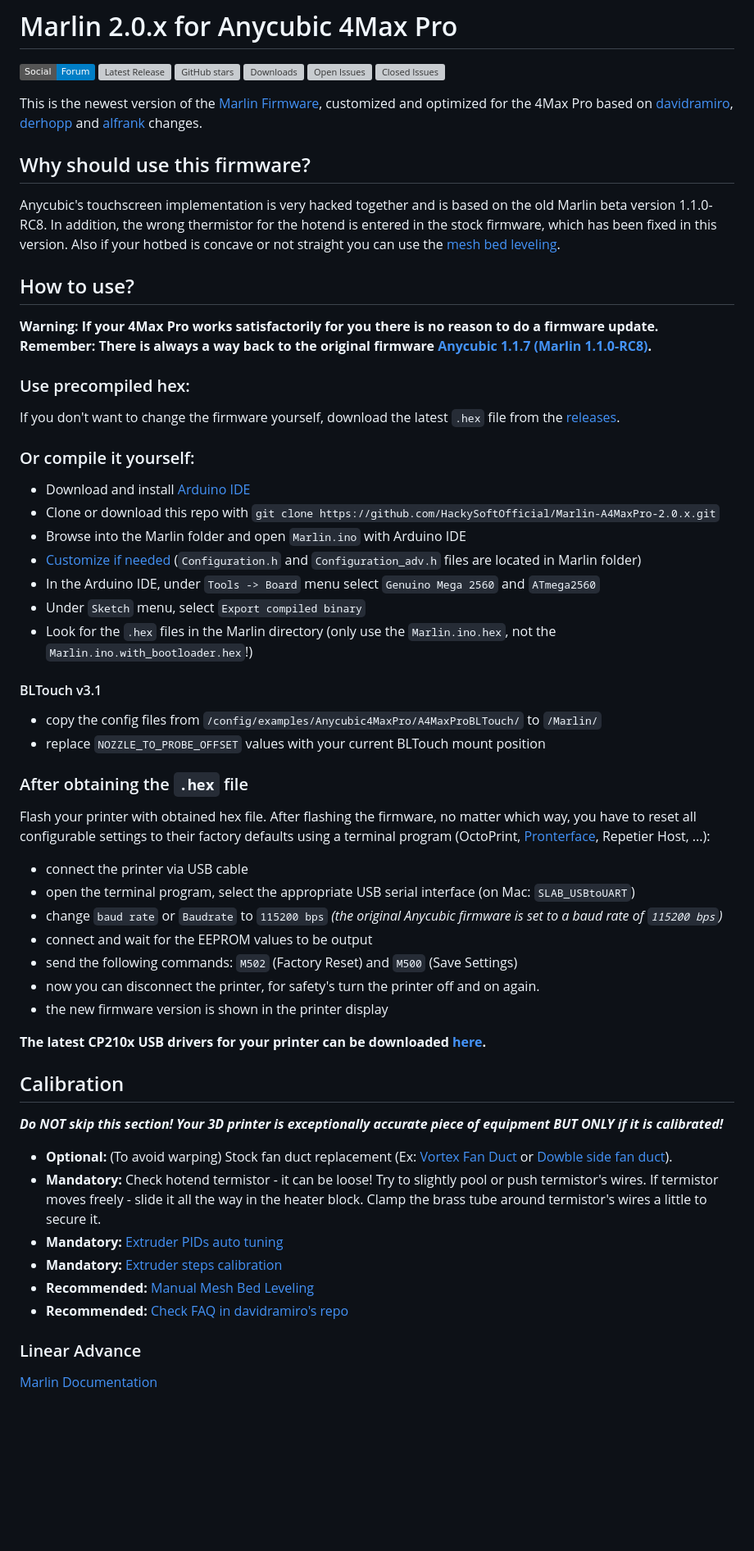
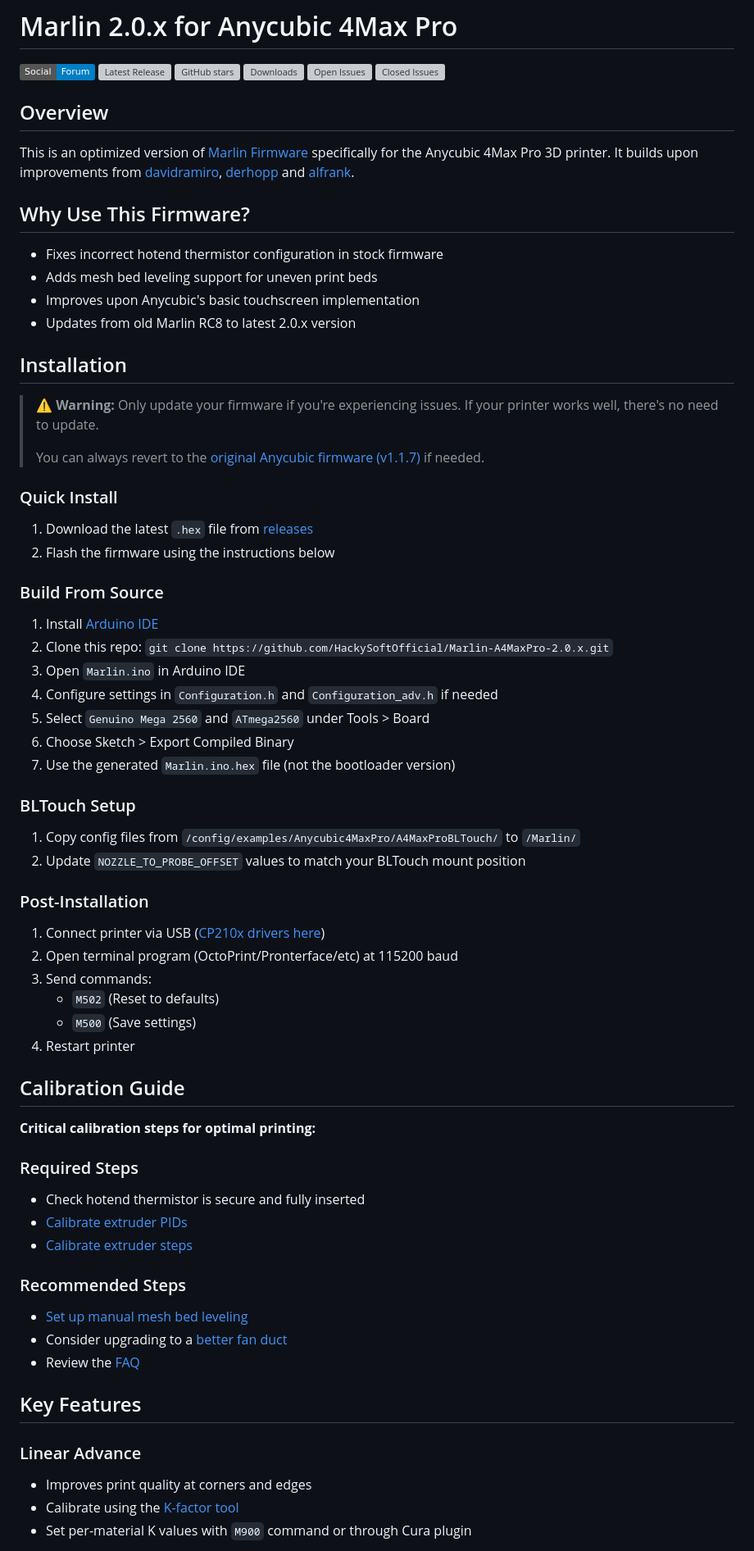
Before and after one commit to HackySoftOfficial/Marlin-A4MaxPro-2.0.x, a Markdown page: README.md, the part around one of its changes. Shown at 82% size. Rendered like a GitHub page; badges without logos; blank space fills up the shorter version; grey boxes are pictures that could not be loaded.

```diff
--- a/README.md
+++ b/README.md
@@ -7,58 +7,66 @@
 [![Open Issues](https://img.shields.io/github/issues-raw/Poket-Jony/Marlin-A4MaxPro-2.0.x.svg?style=flat&color=yellowgreen)](https://github.com/HackySoftOfficial/Marlin-A4MaxPro-2.0.x/issues?q=is%3Aopen+is%3Aissue)
 [![Closed Issues](https://img.shields.io/github/issues-closed-raw/Poket-Jony/Marlin-A4MaxPro-2.0.x.svg?style=flat&color=brightgreen)](https://github.com/HackySoftOfficial/Marlin-A4MaxPro-2.0.x/issues?q=is%3Aissue+is%3Aclosed)
 
-This is the newest version of the [Marlin Firmware](https://github.com/MarlinFirmware/Marlin), customized and optimized for the 4Max Pro based on [davidramiro](https://github.com/davidramiro/Marlin-Ai3M-2.0.x), [derhopp](https://github.com/derhopp/Marlin-with-Anycubic-i3-Mega-TFT) and [alfrank](https://drucktipps3d.de/forum/topic/anycubic-4max-pro-marlin-1-1-9-firmware-ai3m-basierend/) changes.
+## Overview
 
-## Why should use this firmware?
-Anycubic's touchscreen implementation is very hacked together and is based on the old Marlin beta version 1.1.0-RC8.
-In addition, the wrong thermistor for the hotend is entered in the stock firmware, which has been fixed in this version.
-Also if your hotbed is concave or not straight you can use the [mesh bed leveling](https://github.com/davidramiro/Marlin-Ai3M-2.0.x#manual-mesh-bed-leveling).
+This is an optimized version of [Marlin Firmware](https://github.com/MarlinFirmware/Marlin) specifically for the Anycubic 4Max Pro 3D printer. It builds upon improvements from [davidramiro](https://github.com/davidramiro/Marlin-Ai3M-2.0.x), [derhopp](https://github.com/derhopp/Marlin-with-Anycubic-i3-Mega-TFT) and [alfrank](https://drucktipps3d.de/forum/topic/anycubic-4max-pro-marlin-1-1-9-firmware-ai3m-basierend/).
 
-## How to use?
-**Warning: If your 4Max Pro works satisfactorily for you there is no reason to do a firmware update.**
-**Remember: There is always a way back to the original firmware [Anycubic 1.1.7 (Marlin 1.1.0-RC8)](https://drive.google.com/file/d/1FwKHQcOxPabLgirkihu3LnBMuHuZLqZR/view).**
+## Why Use This Firmware?
 
-### Use precompiled hex:
-If you don't want to change the firmware yourself, download the latest `.hex` file from the [releases](https://github.com/HackySoftOfficial/Marlin-A4MaxPro-2.0.x/releases).
+- Fixes incorrect hotend thermistor configuration in stock firmware
+- Adds mesh bed leveling support for uneven print beds
+- Improves upon Anycubic's basic touchscreen implementation
+- Updates from old Marlin RC8 to latest 2.0.x version
 
-### Or compile it yourself:
-- Download and install [Arduino IDE](https://www.arduino.cc/en/main/software)
-- Clone or download this repo with `git clone https://github.com/HackySoftOfficial/Marlin-A4MaxPro-2.0.x.git`
-- Browse into the Marlin folder and open `Marlin.ino` with Arduino IDE
-- [Customize if needed](http://marlinfw.org/docs/configuration/configuration.html#configuring-marlin)
-(`Configuration.h` and `Configuration_adv.h` files are located in Marlin folder)
-- In the Arduino IDE, under `Tools -> Board` menu select `Genuino Mega 2560` and `ATmega2560`
-- Under `Sketch` menu, select `Export compiled binary`
-- Look for the `.hex` files in the Marlin directory (only use the `Marlin.ino.hex`, not the `Marlin.ino.with_bootloader.hex`!)
+## Installation
 
-#### BLTouch v3.1
-- copy the config files from `/config/examples/Anycubic4MaxPro/A4MaxProBLTouch/` to `/Marlin/`
-- replace `NOZZLE_TO_PROBE_OFFSET` values with your current BLTouch mount position
+> **⚠️ Warning:** Only update your firmware if you're experiencing issues. If your printer works well, there's no need to update.
+>
+> You can always revert to the [original Anycubic firmware (v1.1.7)](https://drive.google.com/file/d/1FwKHQcOxPabLgirkihu3LnBMuHuZLqZR/view) if needed.
 
-### After obtaining the `.hex` file
-Flash your printer with obtained hex file. After flashing the firmware, no matter which way, you have to reset all configurable settings to their factory defaults using a terminal program (OctoPrint, [Pronterface](https://www.pronterface.com/), Repetier Host, ...):
+### Quick Install
+1. Download the latest `.hex` file from [releases](https://github.com/HackySoftOfficial/Marlin-A4MaxPro-2.0.x/releases)
+2. Flash the firmware using the instructions below
 
-- connect the printer via USB cable
-- open the terminal program, select the appropriate USB serial interface (on Mac: `SLAB_USBtoUART`)
-- change `baud rate` or `Baudrate` to `115200 bps` _(the original Anycubic firmware is set to a baud rate of `115200 bps`)_
-- connect and wait for the EEPROM values to be output
-- send the following commands: `M502` (Factory Reset) and `M500` (Save Settings)
-- now you can disconnect the printer, for safety's turn the printer off and on again.
-- the new firmware version is shown in the printer display
+### Build From Source
+1. Install [Arduino IDE](https://www.arduino.cc/en/main/software)
+2. Clone this repo: `git clone https://github.com/HackySoftOfficial/Marlin-A4MaxPro-2.0.x.git`
+3. Open `Marlin.ino` in Arduino IDE
+4. Configure settings in `Configuration.h` and `Configuration_adv.h` if needed
+5. Select `Genuino Mega 2560` and `ATmega2560` under Tools > Board
+6. Choose Sketch > Export Compiled Binary
+7. Use the generated `Marlin.ino.hex` file (not the bootloader version)
 
+### BLTouch Setup
+1. Copy config files from `/config/examples/Anycubic4MaxPro/A4MaxProBLTouch/` to `/Marlin/`
+2. Update `NOZZLE_TO_PROBE_OFFSET` values to match your BLTouch mount position
 
-**The latest CP210x USB drivers for your printer can be downloaded [here](https://www.silabs.com/products/development-tools/software/usb-to-uart-bridge-vcp-drivers).**
+### Post-Installation
+1. Connect printer via USB ([CP210x drivers here](https://www.silabs.com/products/development-tools/software/usb-to-uart-bridge-vcp-drivers))
+2. Open terminal program (OctoPrint/Pronterface/etc) at 115200 baud
+3. Send commands:
+   - `M502` (Reset to defaults)
+   - `M500` (Save settings)
+4. Restart printer
 
-## Calibration
-***Do NOT skip this section! Your 3D printer is exceptionally accurate piece of equipment BUT ONLY if it is calibrated!***
+## Calibration Guide
 
-- **Optional:** (To avoid warping) Stock fan duct replacement (Ex: [Vortex Fan Duct](https://www.thingiverse.com/thing:3772311) or [Dowble side fan duct](https://www.thingiverse.com/thing:3763851)).
-- **Mandatory:** Check hotend termistor - it can be loose! Try to slightly pool or push termistor's wires. If termistor moves freely - slide it all the way in the heater block. Clamp the brass tube around termistor's wires a little to secure it.
-- **Mandatory:** [Extruder PIDs auto tuning](https://github.com/davidramiro/Marlin-Ai3M/wiki/Calibration#pid-tuning)
-- **Mandatory:** [Extruder steps calibration](https://github.com/davidramiro/Marlin-Ai3M/wiki/Calibration#extruder-steps)
-- **Recommended:** [Manual Mesh Bed Leveling](https://github.com/davidramiro/Marlin-Ai3M#manual-mesh-bed-leveling)
-- **Recommended:** [Check FAQ in davidramiro's repo](https://github.com/davidramiro/Marlin-AI3M/wiki/Frequently-Asked-Questions)
+**Critical calibration steps for optimal printing:**
+
+### Required Steps
+- Check hotend thermistor is secure and fully inserted
+- [Calibrate extruder PIDs](https://github.com/davidramiro/Marlin-Ai3M/wiki/Calibration#pid-tuning)
+- [Calibrate extruder steps](https://github.com/davidramiro/Marlin-Ai3M/wiki/Calibration#extruder-steps)
+
+### Recommended Steps
+- [Set up manual mesh bed leveling](https://github.com/davidramiro/Marlin-Ai3M#manual-mesh-bed-leveling)
+- Consider upgrading to a [better fan duct](https://www.thingiverse.com/thing:3772311)
+- Review the [FAQ](https://github.com/davidramiro/Marlin-AI3M/wiki/Frequently-Asked-Questions)
+
+## Key Features
 
 ### Linear Advance
-[Marlin Documentation](https://marlinfw.org/docs/features/lin_advance.html)
+- Improves print quality at corners and edges
+- Calibrate using the [K-factor tool](https://marlinfw.org/tools/lin_advance/k-factor.html)
+- Set per-material K values with `M900` command or through Cura plugin
 
```
Also changed, not shown: other parts of README.md (+34 -81 lines).
